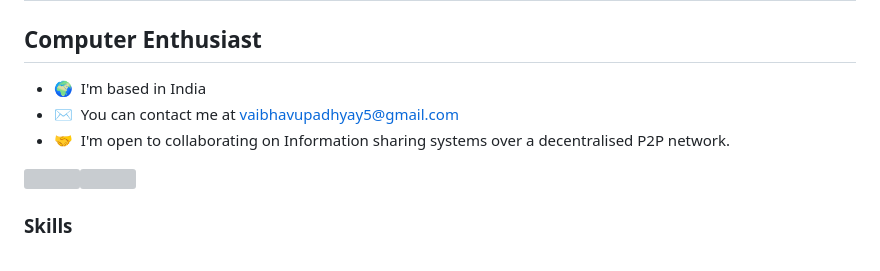
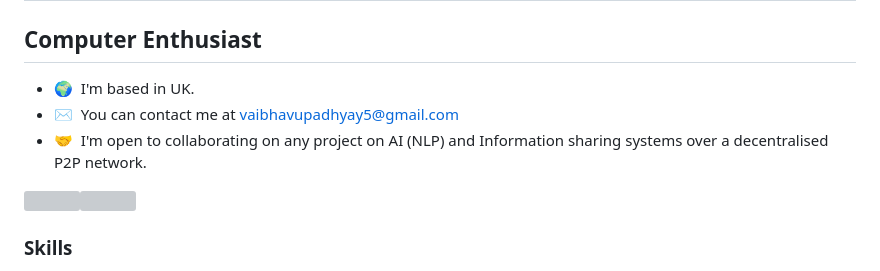
Before and after one commit to imvaibhav28/imvaibhav28, a Markdown page: README.md, the part around the change. Rendered like a GitHub page; grey boxes are pictures that could not be loaded.

```diff
--- a/README.md
+++ b/README.md
@@ -4,9 +4,9 @@ Hi 👋 My name is Vaibhav Upadhyay
 Computer Enthusiast
 -------------------
 
-* 🌍  I'm based in India
+* 🌍  I'm based in UK.
 * ✉️  You can contact me at [vaibhavupadhyay5@gmail.com](mailto:vaibhavupadhyay5@gmail.com)
-* 🤝  I'm open to collaborating on Information sharing systems over a decentralised P2P network.
+* 🤝  I'm open to collaborating on any project on AI (NLP) and Information sharing systems over a decentralised P2P network.
 
 <a href="https://www.twitter.com/vsmart111" target="_blank" rel="noreferrer"><img
 src="https://img.shields.io/twitter/follow/vsmart111?logo=twitter&style=for-the-badge&color=0891b2&labelColor=1c1917"
```
